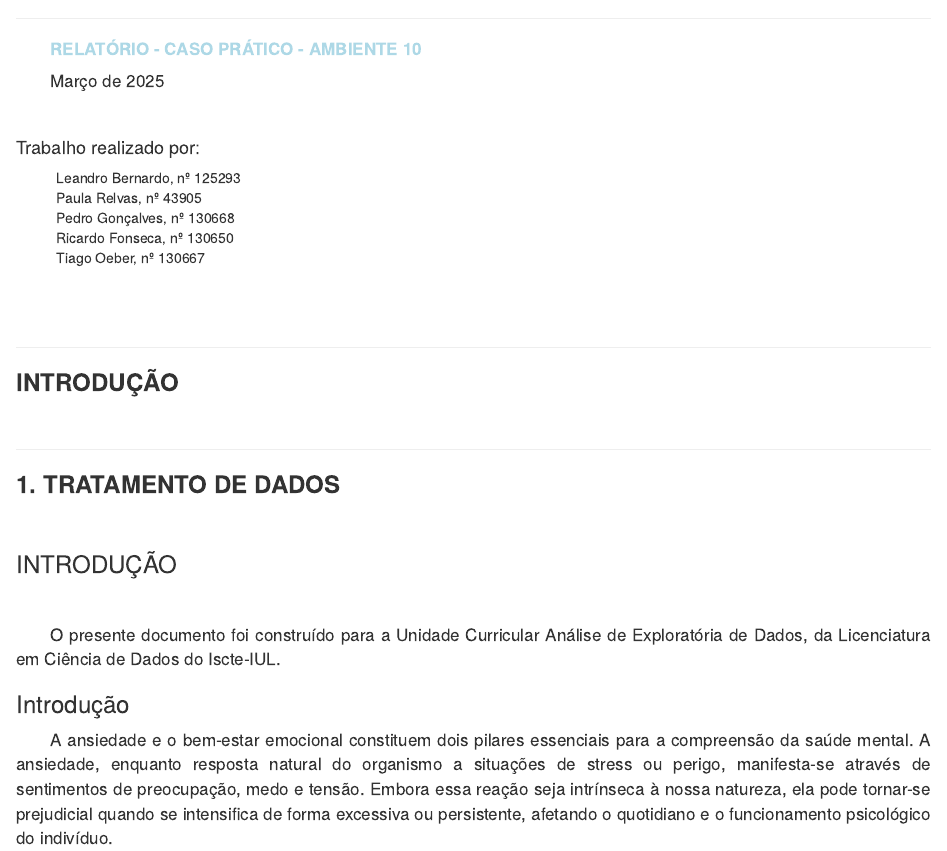
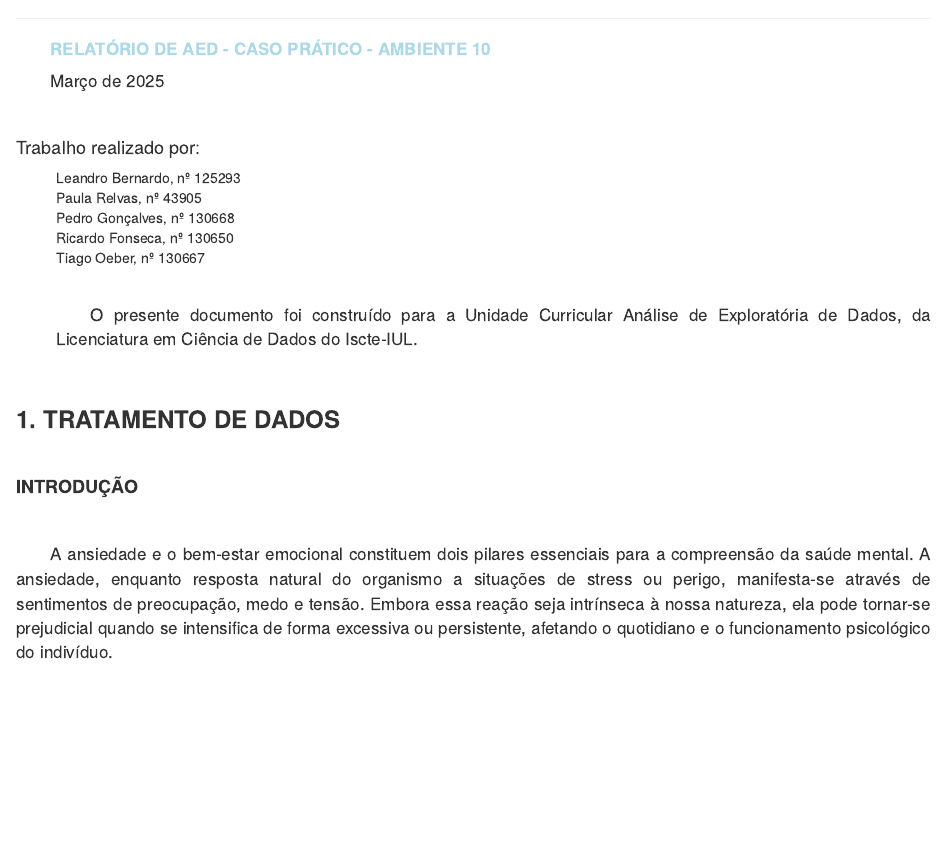
Before and after one commit to leandromicael123/An-lise-dados-saude, an R Markdown document (trabfin.Rmd): the page in a window 1100 px wide, from its top. Rendered offline with R 4.5, knitr and Pandoc, with nearby package versions; some code elsewhere in the file could not run offline.

Commit message:
introdução

```diff
--- a/trabfin.Rmd
+++ b/trabfin.Rmd
@@ -105,7 +105,7 @@ output:
 
 <h1 style="font-size: 40px;">
 
-**RELATÓRIO - CASO PRÁTICO - AMBIENTE 10**
+**RELATÓRIO DE AED - CASO PRÁTICO - AMBIENTE 10**
 
 </h1>
 
@@ -132,21 +132,11 @@ Março de 2025
 <td>Tiago Oeber, nº 130667</td>
 <br>
 
-</ul>
+O presente documento foi construído para a Unidade Curricular Análise de Exploratória de Dados, da Licenciatura em Ciência de Dados do Iscte-IUL.
 
 <br>
 
-<hr>
-
-<h3>**INTRODUÇÃO**</h3>
-
-<br>
-
-<p>
-
-</p>
-
-<hr>
+</ul>
 
 <h3>**1. TRATAMENTO DE DADOS**</h3>
 
@@ -156,13 +146,9 @@ Março de 2025
 
 </p>
 
-<h3>INTRODUÇÃO</h3>
+<h4>**INTRODUÇÃO**</h4>
 
 <br>
-
-O presente documento foi construído para a Unidade Curricular Análise de Exploratória de Dados, da Licenciatura em Ciência de Dados do Iscte-IUL.
-
-### Introdução
 
 A ansiedade e o bem-estar emocional constituem dois pilares essenciais para a compreensão da saúde mental. A ansiedade, enquanto resposta natural do organismo a situações de stress ou perigo, manifesta-se através de sentimentos de preocupação, medo e tensão. Embora essa reação seja intrínseca à nossa natureza, ela pode tornar-se prejudicial quando se intensifica de forma excessiva ou persistente, afetando o quotidiano e o funcionamento psicológico do indivíduo. <br>
 
```
Also changed, not shown: trabfin.Rmd (6 more changed lines).
